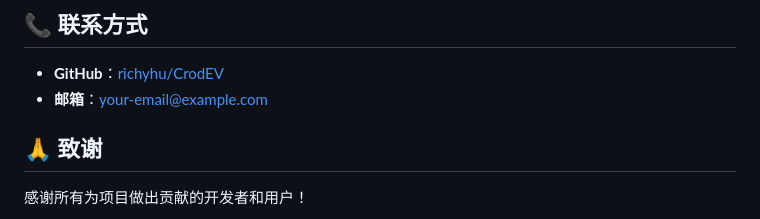
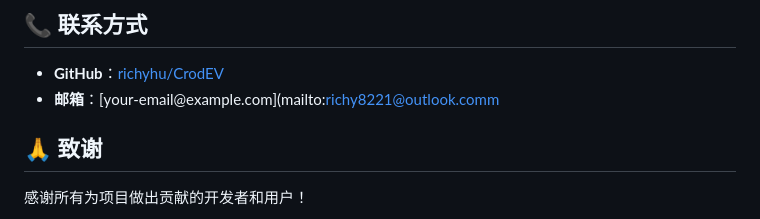
Before and after one commit to richyhu/CrodEV, a Markdown page: README.md, the part around the change. GitHub-like rendering.

Commit message:
Update email contact in README

```diff
--- a/README.md
+++ b/README.md
@@ -188,7 +188,7 @@ CrodEV/
 ## 📞 联系方式
 
 - **GitHub**：[richyhu/CrodEV](https://github.com/richyhu/CrodEV)
-- **邮箱**：[your-email@example.com](mailto:your-email@example.com)
+- **邮箱**：[your-email@example.com](mailto:richy8221@outlook.comm
 
 ## 🙏 致谢
 
```
